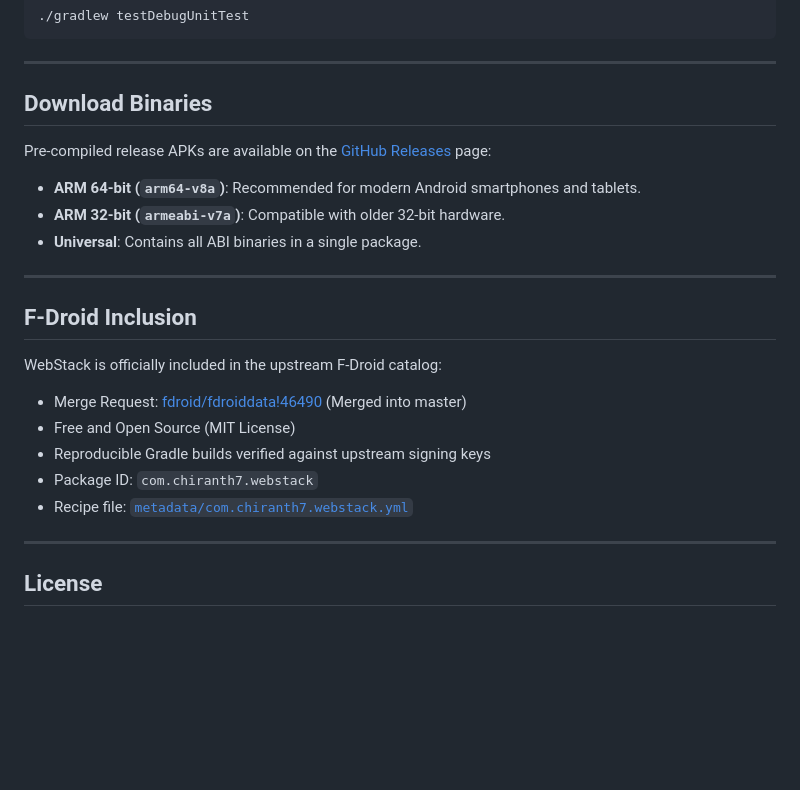
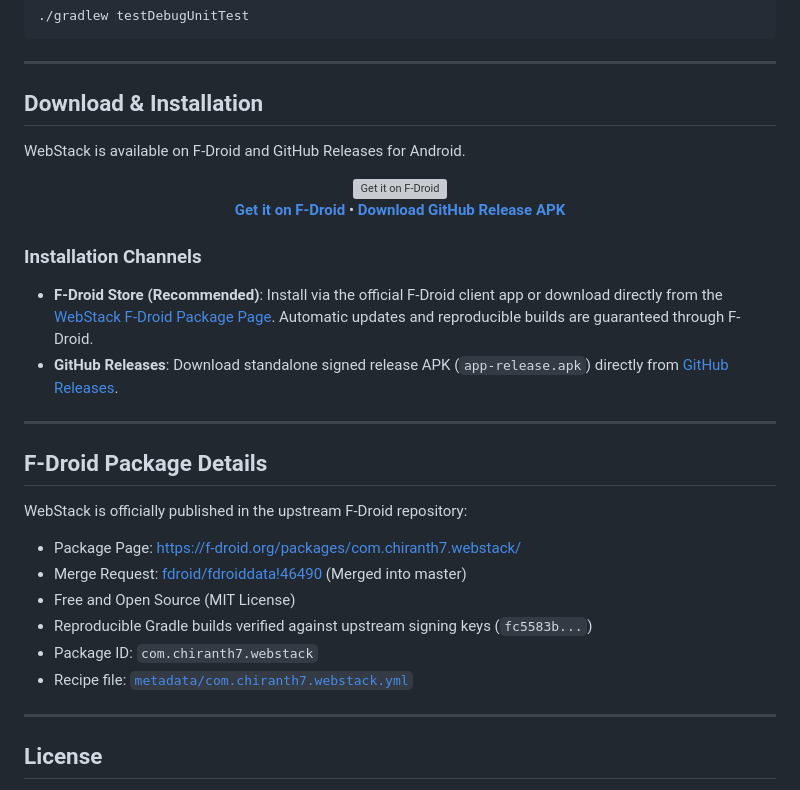
Before and after one commit to Chiranth-Janardhan-moger/webstack, a Markdown page: README.md, the part around one of its changes. GitHub-like rendering; blank space fills up the shorter version; grey boxes are pictures that could not be loaded.

Commit message:
docs: add official F-Droid badge and package download links

```diff
--- a/README.md
+++ b/README.md
@@ -108,24 +116,40 @@ Run local unit tests and Robolectric verification:
 
 ---
 
-## Download Binaries
+## Download & Installation
 
-Pre-compiled release APKs are available on the [GitHub Releases](https://github.com/Chiranth-Janardhan-moger/webstack/releases) page:
+WebStack is available on F-Droid and GitHub Releases for Android.
 
-- **ARM 64-bit (`arm64-v8a`)**: Recommended for modern Android smartphones and tablets.
-- **ARM 32-bit (`armeabi-v7a`)**: Compatible with older 32-bit hardware.
-- **Universal**: Contains all ABI binaries in a single package.
+<div align="center">
+
+<a href="https://f-droid.org/packages/com.chiranth7.webstack/">
+  <img src="https://fdroid.gitlab.io/artwork/badge/get-it-on.png" alt="Get it on F-Droid" height="75">
+</a>
+
+<p>
+  <a href="https://f-droid.org/packages/com.chiranth7.webstack/"><strong>Get it on F-Droid</strong></a> &bull;
+  <a href="https://github.com/Chiranth-Janardhan-moger/webstack/releases/latest"><strong>Download GitHub Release APK</strong></a>
+</p>
+
+</div>
+
+### Installation Channels
+
+- **F-Droid Store (Recommended)**: Install via the official F-Droid client app or download directly from the [WebStack F-Droid Package Page](https://f-droid.org/packages/com.chiranth7.webstack/). Automatic updates and reproducible builds are guaranteed through F-Droid.
+- **GitHub Releases**: Download standalone signed release APK (`app-release.apk`) directly from [GitHub Releases](https://github.com/Chiranth-Janardhan-moger/webstack/releases/latest).
 
 ---
 
-## F-Droid Inclusion
+## F-Droid Package Details
 
-WebStack is officially included in the upstream F-Droid catalog:
+WebStack is officially published in the upstream F-Droid repository:
+- Package Page: [https://f-droid.org/packages/com.chiranth7.webstack/](https://f-droid.org/packages/com.chiranth7.webstack/)
 - Merge Request: [fdroid/fdroiddata!46490](https://gitlab.com/fdroid/fdroiddata/-/merge_requests/46490) (Merged into master)
 - Free and Open Source (MIT License)
-- Reproducible Gradle builds verified against upstream signing keys
+- Reproducible Gradle builds verified against upstream signing keys (`fc5583b...`)
 - Package ID: `com.chiranth7.webstack`
 - Recipe file: [`metadata/com.chiranth7.webstack.yml`](metadata/com.chiranth7.webstack.yml)
+
 
 
 
```
Also changed, not shown: other parts of README.md (+9 -1 lines).
